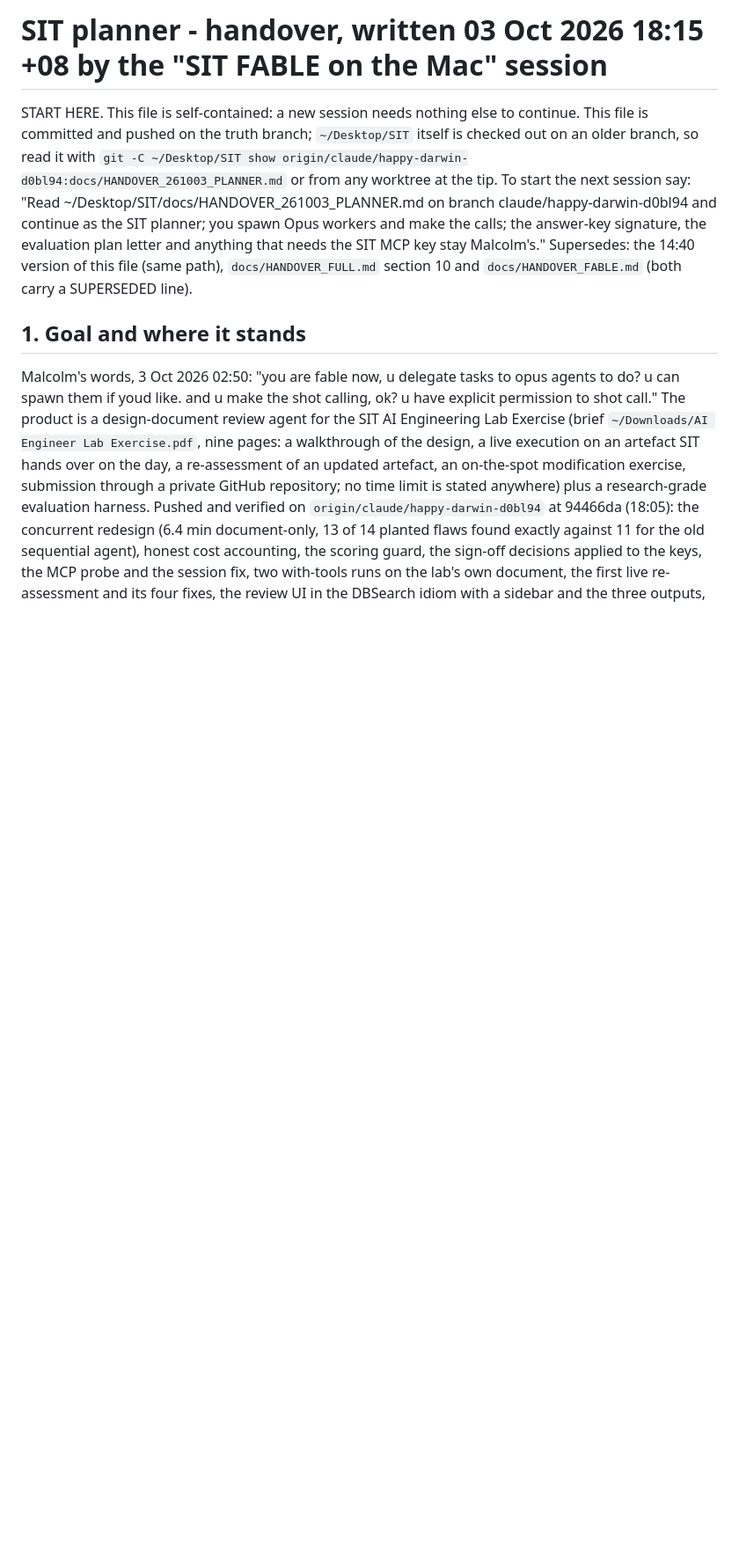
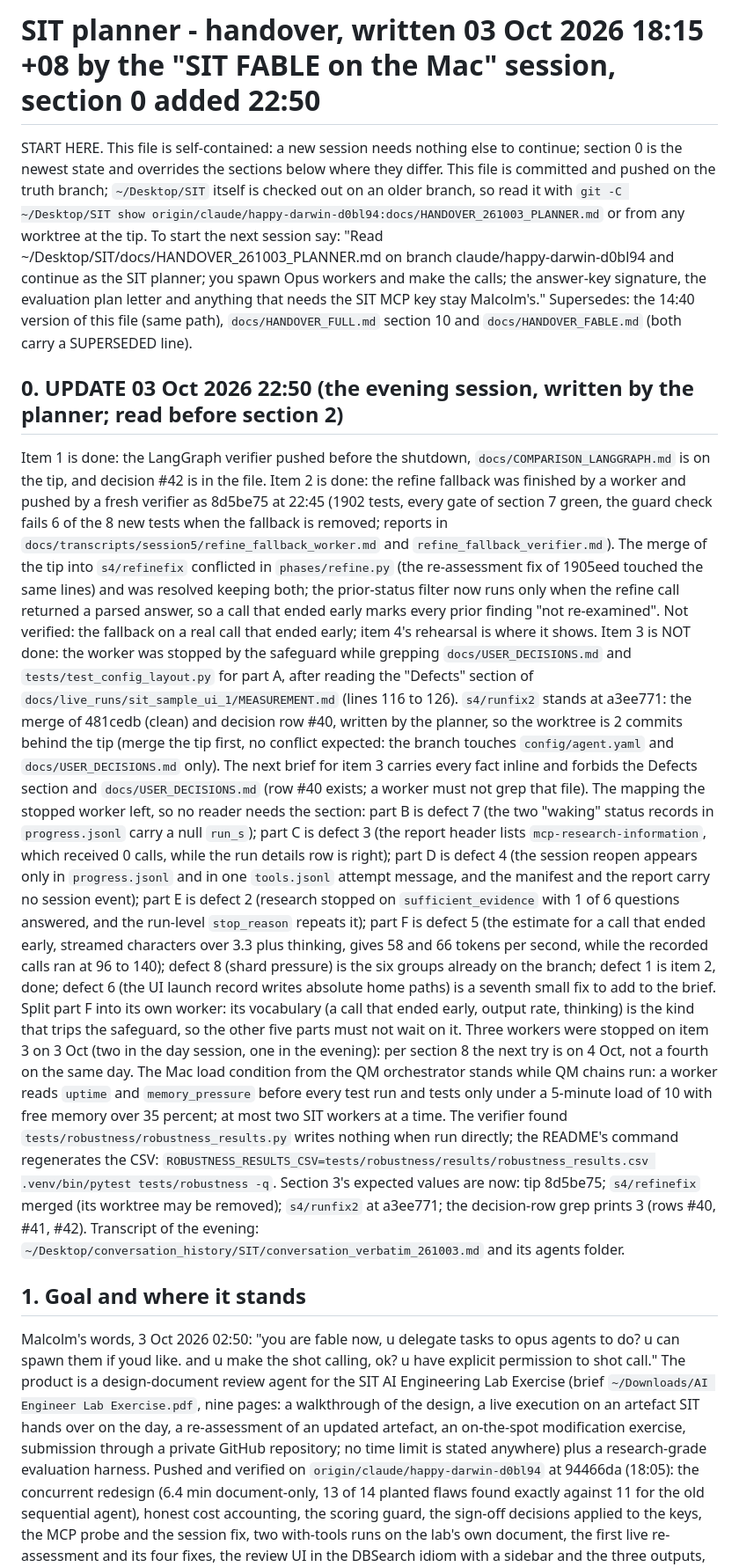
Before and after one commit to malcolm1232/SIT-submission, a Markdown page: docs/HANDOVER_261003_PLANNER.md, the part around the change. Shown at 88% size. Rendered like a GitHub page; blank space fills up the shorter version.

Commit message:
Handover section 0, 3 Oct 22:50: the refine fallback pushed as 8d5be75, the run fixes state at a3ee771 with the defect mapping inline for the next brief, the load condition and the robustness CSV command

```diff
--- a/docs/HANDOVER_261003_PLANNER.md
+++ b/docs/HANDOVER_261003_PLANNER.md
@@ -1,9 +1,26 @@
-# SIT planner - handover, written 03 Oct 2026 18:15 +08 by the "SIT FABLE on the Mac" session
+# SIT planner - handover, written 03 Oct 2026 18:15 +08 by the "SIT FABLE on the Mac" session, section 0 added 22:50
 
-START HERE. This file is self-contained: a new session needs nothing else to continue.
+START HERE. This file is self-contained: a new session needs nothing else to continue; section 0 is the newest state and overrides the sections below where they differ.
 This file is committed and pushed on the truth branch; `~/Desktop/SIT` itself is checked out on an older branch, so read it with `git -C ~/Desktop/SIT show origin/claude/happy-darwin-d0bl94:docs/HANDOVER_261003_PLANNER.md` or from any worktree at the tip.
 To start the next session say: "Read ~/Desktop/SIT/docs/HANDOVER_261003_PLANNER.md on branch claude/happy-darwin-d0bl94 and continue as the SIT planner; you spawn Opus workers and make the calls; the answer-key signature, the evaluation plan letter and anything that needs the SIT MCP key stay Malcolm's."
 Supersedes: the 14:40 version of this file (same path), `docs/HANDOVER_FULL.md` section 10 and `docs/HANDOVER_FABLE.md` (both carry a SUPERSEDED line).
+
+## 0. UPDATE 03 Oct 2026 22:50 (the evening session, written by the planner; read before section 2)
+
+Item 1 is done: the LangGraph verifier pushed before the shutdown, `docs/COMPARISON_LANGGRAPH.md` is on the tip, and decision #42 is in the file.
+Item 2 is done: the refine fallback was finished by a worker and pushed by a fresh verifier as 8d5be75 at 22:45 (1902 tests, every gate of section 7 green, the guard check fails 6 of the 8 new tests when the fallback is removed; reports in `docs/transcripts/session5/refine_fallback_worker.md` and `refine_fallback_verifier.md`).
+The merge of the tip into `s4/refinefix` conflicted in `phases/refine.py` (the re-assessment fix of 1905eed touched the same lines) and was resolved keeping both; the prior-status filter now runs only when the refine call returned a parsed answer, so a call that ended early marks every prior finding "not re-examined".
+Not verified: the fallback on a real call that ended early; item 4's rehearsal is where it shows.
+Item 3 is NOT done: the worker was stopped by the safeguard while grepping `docs/USER_DECISIONS.md` and `tests/test_config_layout.py` for part A, after reading the "Defects" section of `docs/live_runs/sit_sample_ui_1/MEASUREMENT.md` (lines 116 to 126).
+`s4/runfix2` stands at a3ee771: the merge of 481cedb (clean) and decision row #40, written by the planner, so the worktree is 2 commits behind the tip (merge the tip first, no conflict expected: the branch touches `config/agent.yaml` and `docs/USER_DECISIONS.md` only).
+The next brief for item 3 carries every fact inline and forbids the Defects section and `docs/USER_DECISIONS.md` (row #40 exists; a worker must not grep that file).
+The mapping the stopped worker left, so no reader needs the section: part B is defect 7 (the two "waking" status records in `progress.jsonl` carry a null `run_s`); part C is defect 3 (the report header lists `mcp-research-information`, which received 0 calls, while the run details row is right); part D is defect 4 (the session reopen appears only in `progress.jsonl` and in one `tools.jsonl` attempt message, and the manifest and the report carry no session event); part E is defect 2 (research stopped on `sufficient_evidence` with 1 of 6 questions answered, and the run-level `stop_reason` repeats it); part F is defect 5 (the estimate for a call that ended early, streamed characters over 3.3 plus thinking, gives 58 and 66 tokens per second, while the recorded calls ran at 96 to 140); defect 8 (shard pressure) is the six groups already on the branch; defect 1 is item 2, done; defect 6 (the UI launch record writes absolute home paths) is a seventh small fix to add to the brief.
+Split part F into its own worker: its vocabulary (a call that ended early, output rate, thinking) is the kind that trips the safeguard, so the other five parts must not wait on it.
+Three workers were stopped on item 3 on 3 Oct (two in the day session, one in the evening): per section 8 the next try is on 4 Oct, not a fourth on the same day.
+The Mac load condition from the QM orchestrator stands while QM chains run: a worker reads `uptime` and `memory_pressure` before every test run and tests only under a 5-minute load of 10 with free memory over 35 percent; at most two SIT workers at a time.
+The verifier found `tests/robustness/robustness_results.py` writes nothing when run directly; the README's command regenerates the CSV: `ROBUSTNESS_RESULTS_CSV=tests/robustness/results/robustness_results.csv .venv/bin/pytest tests/robustness -q`.
+Section 3's expected values are now: tip 8d5be75; `s4/refinefix` merged (its worktree may be removed); `s4/runfix2` at a3ee771; the decision-row grep prints 3 (rows #40, #41, #42).
+Transcript of the evening: `~/Desktop/conversation_history/SIT/conversation_verbatim_261003.md` and its agents folder.
 
 ## 1. Goal and where it stands
 
```
